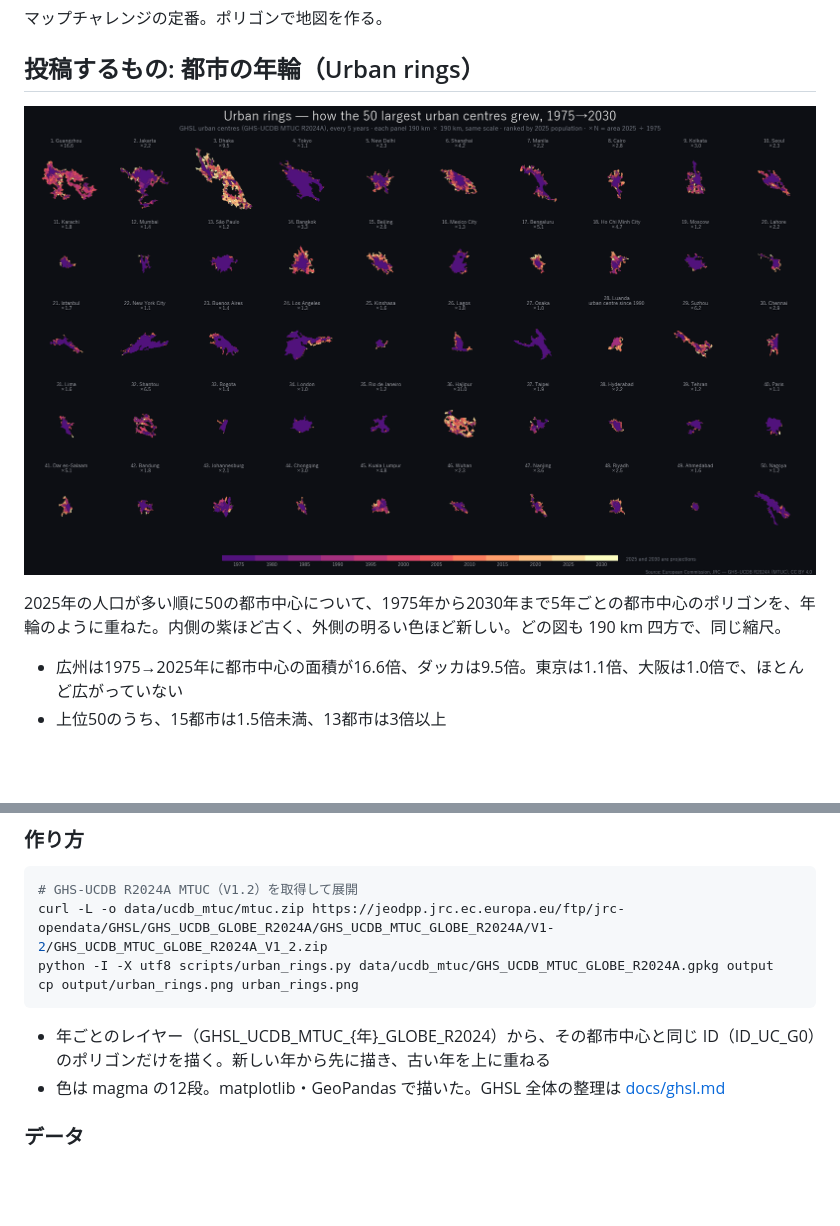
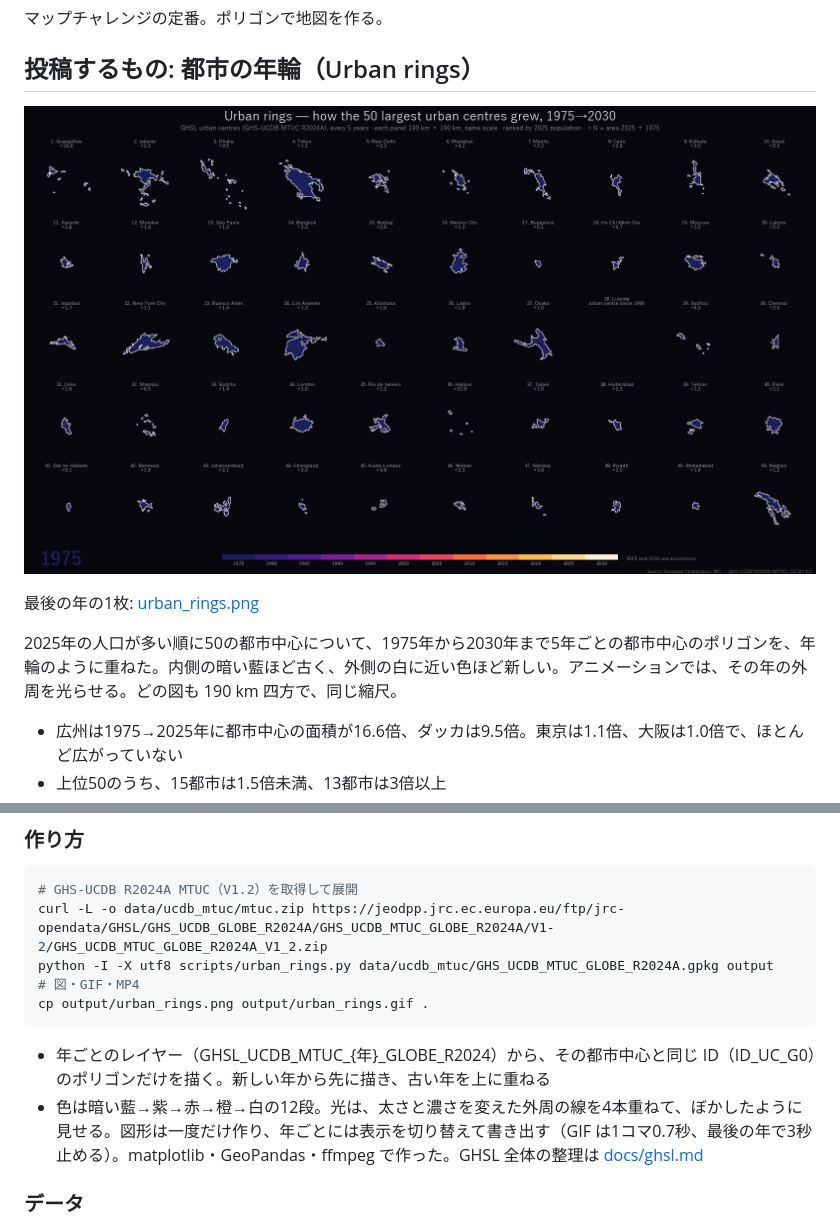
Before and after one commit to shiwaku/30daymapchallenge-2026, a Markdown page: day03-polygons/README.md, 2 parts joined by grey strips. GitHub-like rendering; pictures changed too: day03-polygons/urban_rings.gif (added), day03-polygons/urban_rings.png; blank space fills up the shorter version.

````diff
--- a/day03-polygons/README.md
+++ b/day03-polygons/README.md
@@ -14,9 +14,11 @@
 
 ## 投稿するもの: 都市の年輪（Urban rings）
 
-![都市の年輪](urban_rings.png)
+![都市の年輪（1975→2030 のアニメーション）](urban_rings.gif)
 
-2025年の人口が多い順に50の都市中心について、1975年から2030年まで5年ごとの都市中心のポリゴンを、年輪のように重ねた。内側の紫ほど古く、外側の明るい色ほど新しい。どの図も 190 km 四方で、同じ縮尺。
+最後の年の1枚: [urban_rings.png](urban_rings.png)
+
+2025年の人口が多い順に50の都市中心について、1975年から2030年まで5年ごとの都市中心のポリゴンを、年輪のように重ねた。内側の暗い藍ほど古く、外側の白に近い色ほど新しい。アニメーションでは、その年の外周を光らせる。どの図も 190 km 四方で、同じ縮尺。
 
 - 広州は1975→2025年に都市中心の面積が16.6倍、ダッカは9.5倍。東京は1.1倍、大阪は1.0倍で、ほとんど広がっていない
 - 上位50のうち、15都市は1.5倍未満、13都市は3倍以上
@@ -39,12 +41,12 @@ GHSL の都市化度（Degree of Urbanisation）の定義で、人口密度が1
 ```sh
 # GHS-UCDB R2024A MTUC（V1.2）を取得して展開
 curl -L -o data/ucdb_mtuc/mtuc.zip https://jeodpp.jrc.ec.europa.eu/ftp/jrc-opendata/GHSL/GHS_UCDB_GLOBE_R2024A/GHS_UCDB_MTUC_GLOBE_R2024A/V1-2/GHS_UCDB_MTUC_GLOBE_R2024A_V1_2.zip
-python -I -X utf8 scripts/urban_rings.py data/ucdb_mtuc/GHS_UCDB_MTUC_GLOBE_R2024A.gpkg output
-cp output/urban_rings.png urban_rings.png
+python -I -X utf8 scripts/urban_rings.py data/ucdb_mtuc/GHS_UCDB_MTUC_GLOBE_R2024A.gpkg output   # 図・GIF・MP4
+cp output/urban_rings.png output/urban_rings.gif .
 ```
 
 - 年ごとのレイヤー（GHSL_UCDB_MTUC_{年}_GLOBE_R2024）から、その都市中心と同じ ID（ID_UC_G0）のポリゴンだけを描く。新しい年から先に描き、古い年を上に重ねる
-- 色は magma の12段。matplotlib・GeoPandas で描いた。GHSL 全体の整理は [docs/ghsl.md](../docs/ghsl.md)
+- 色は暗い藍→紫→赤→橙→白の12段。光は、太さと濃さを変えた外周の線を4本重ねて、ぼかしたように見せる。図形は一度だけ作り、年ごとには表示を切り替えて書き出す（GIF は1コマ0.7秒、最後の年で3秒止める）。matplotlib・GeoPandas・ffmpeg で作った。GHSL 全体の整理は [docs/ghsl.md](../docs/ghsl.md)
 
 ### データ
 
````
Also changed, not shown: docs/x-post.md (+1 -1 lines), 1 other file.
